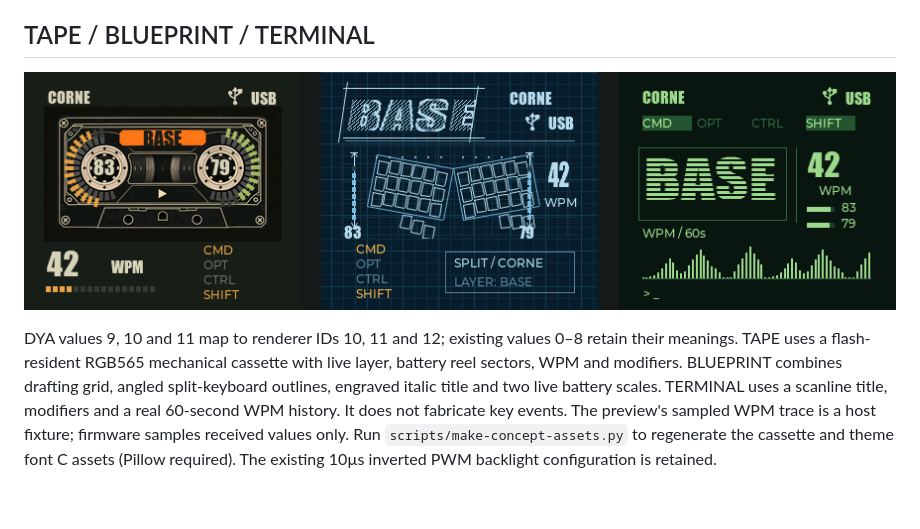
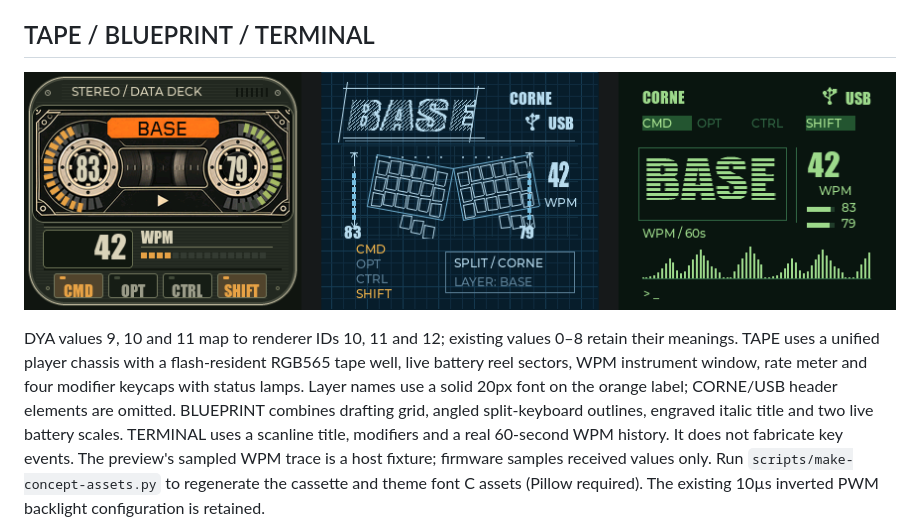
Before and after one commit to S7venYoung/zmk-prospector, a Markdown page: display-themes/README.md, the part around the change. GitHub-like rendering; pictures changed too: display-themes/docs/concept-themes-lvgl.png; blank space fills up the shorter version.

Commit message:
Redesign TAPE as an integrated player with legible layer label

```diff
--- a/display-themes/README.md
+++ b/display-themes/README.md
@@ -159,7 +159,7 @@ original geometric 2bpp icons occupy 216 bitmap bytes and are generated by
 ![Native LVGL, 280×240 per theme](docs/concept-themes-lvgl.png)
 
 DYA values 9, 10 and 11 map to renderer IDs 10, 11 and 12; existing values 0–8 retain their meanings.
-TAPE uses a flash-resident RGB565 mechanical cassette with live layer, battery reel sectors, WPM and modifiers.
+TAPE uses a unified player chassis with a flash-resident RGB565 tape well, live battery reel sectors, WPM instrument window, rate meter and four modifier keycaps with status lamps. Layer names use a solid 20px font on the orange label; CORNE/USB header elements are omitted.
 BLUEPRINT combines drafting grid, angled split-keyboard outlines, engraved italic title and two live battery scales.
 TERMINAL uses a scanline title, modifiers and a real 60-second WPM history. It does not fabricate key events.
 The preview's sampled WPM trace is a host fixture; firmware samples received values only.
```
Also changed, not shown: 4 other files.
